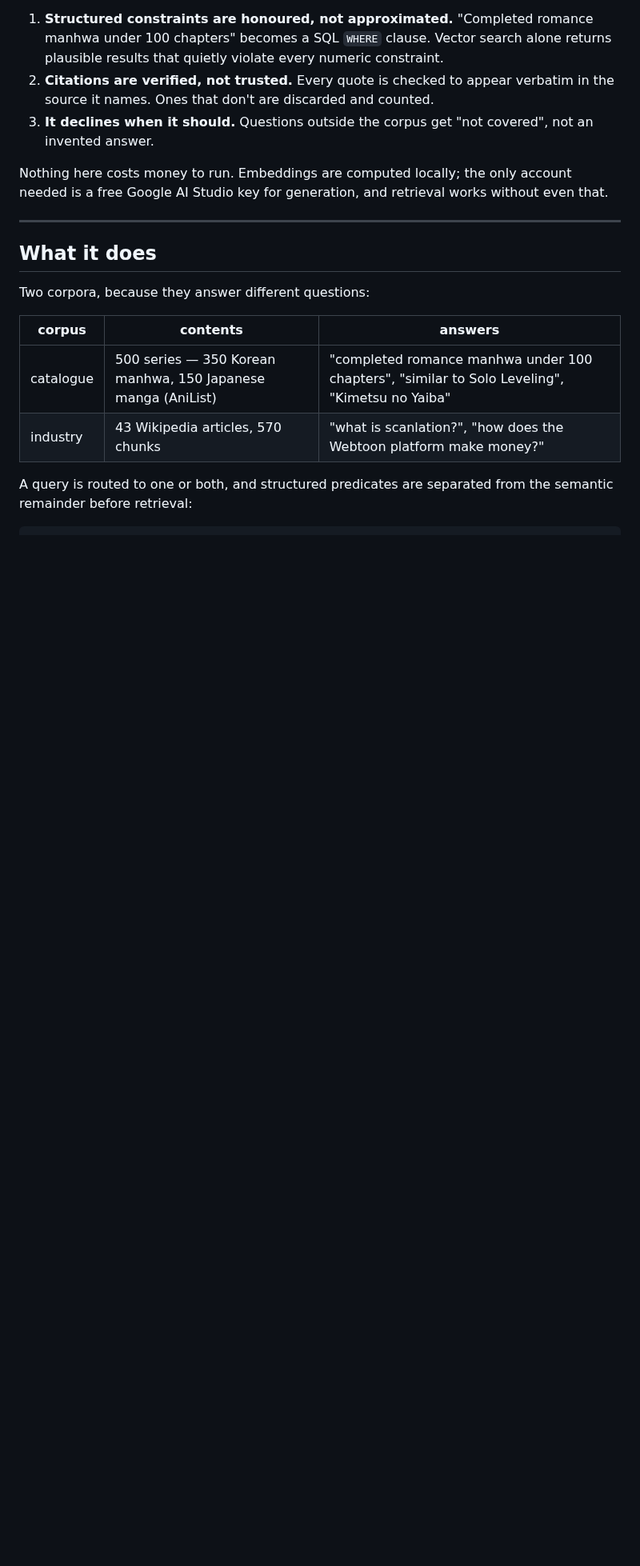
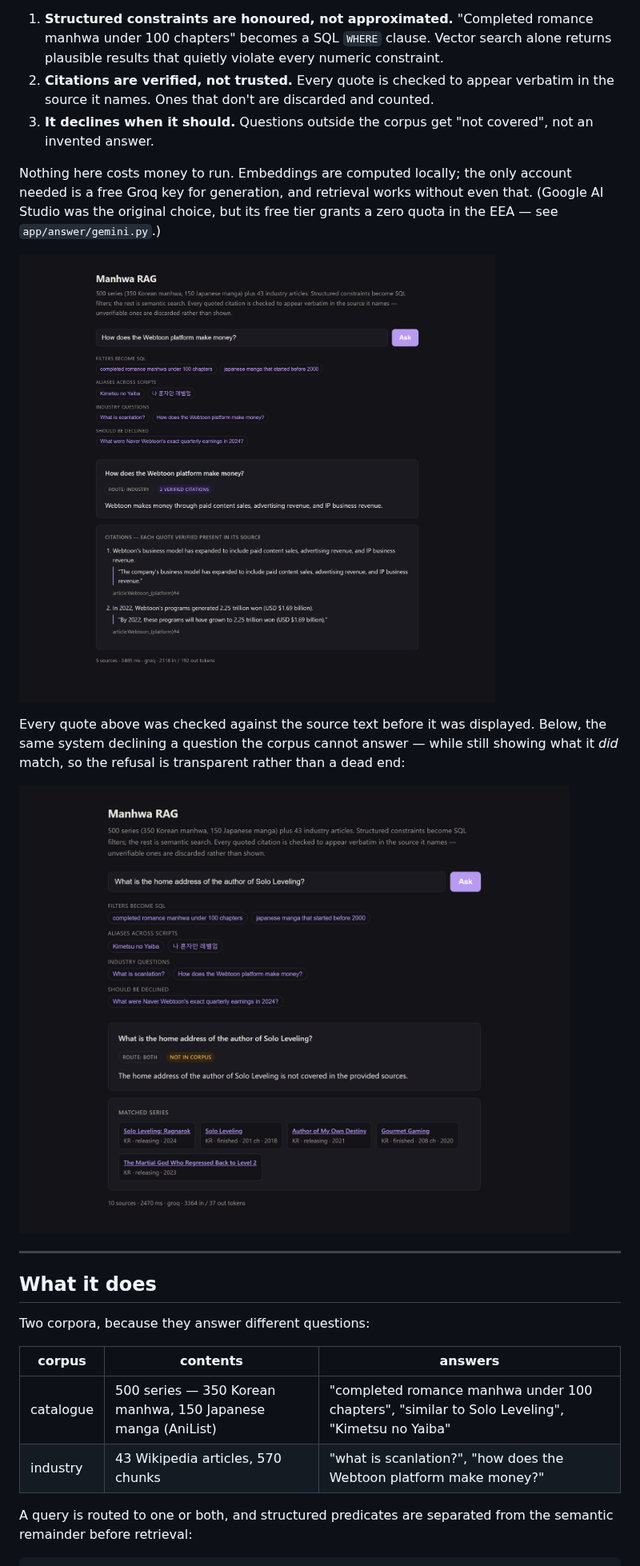
Before and after one commit to dogaozyildiz/manhwa-rag, a Markdown page: README.md, the part around one of its changes. Shown at 80% size. GitHub-like rendering; pictures changed too: docs/demo-answer.png (added), docs/demo-refusal.png (added); blank space fills up the shorter version.

```diff
--- a/README.md
+++ b/README.md
@@ -13,8 +13,18 @@ a demo:
    covered", not an invented answer.
 
 Nothing here costs money to run. Embeddings are computed locally; the only
-account needed is a free Google AI Studio key for generation, and retrieval
-works without even that.
+account needed is a free Groq key for generation, and retrieval works without
+even that. (Google AI Studio was the original choice, but its free tier grants a
+zero quota in the EEA — see `app/answer/gemini.py`.)
+
+![A cited answer](docs/demo-answer.png)
+
+Every quote above was checked against the source text before it was displayed.
+Below, the same system declining a question the corpus cannot answer — while
+still showing what it *did* match, so the refusal is transparent rather than a
+dead end:
+
+![A correct refusal](docs/demo-refusal.png)
 
 ---
 
```
Also changed, not shown: other parts of README.md (+8 -0 lines), PROFILE_NOTES.md (+11 -3 lines), 3 other files.
